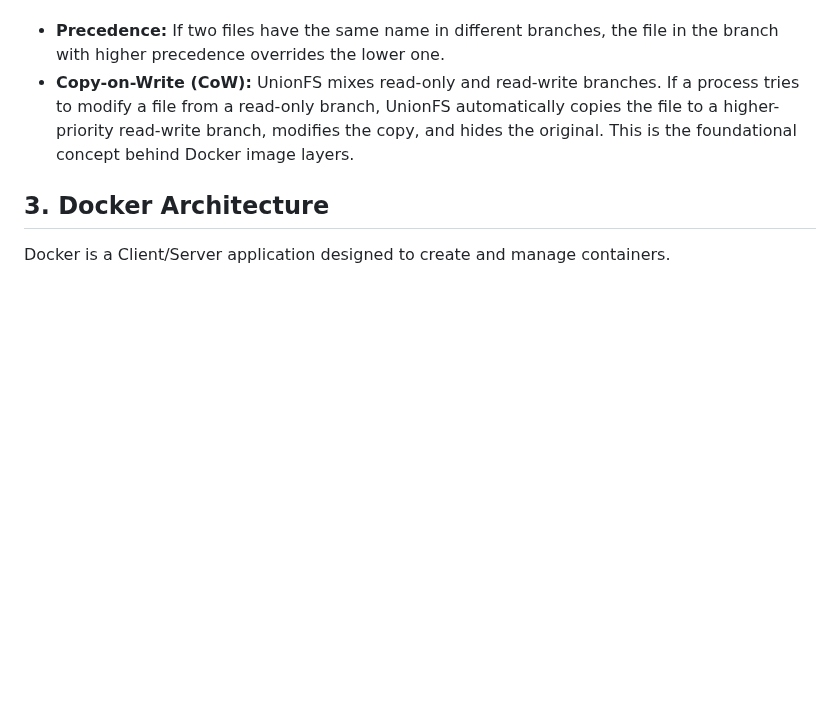
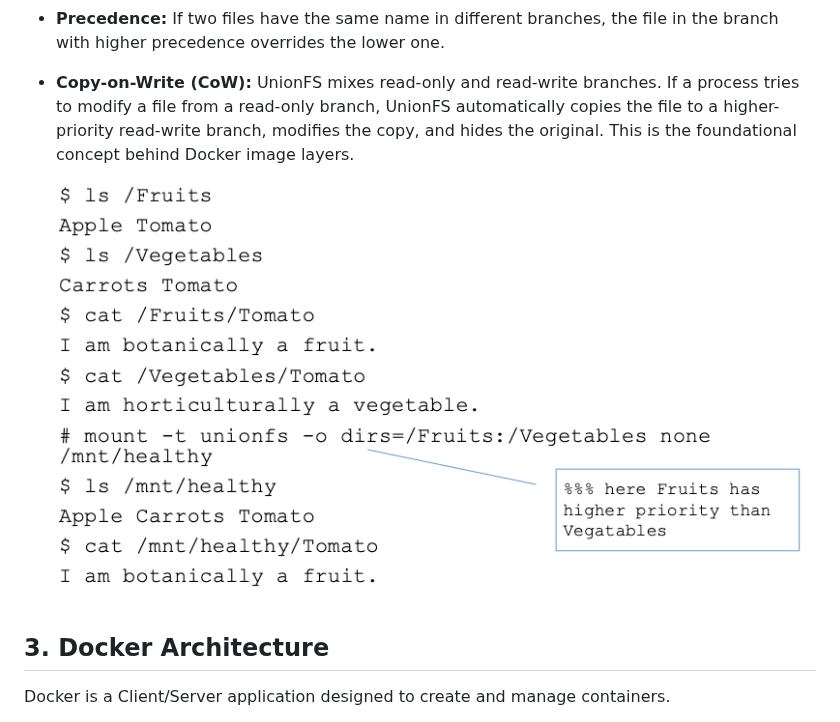
Before and after one commit to Romitoskj/UniversityNotes, a Markdown page: Cloud Compunting/Lecture notes/Lecture 3 - March 17 2026.md, the part around one of its changes. Drawn GitHub-style; pictures changed too: Pasted image 20260320153722.png (added); blank space fills up the shorter version.

```diff
--- a/Cloud Compunting/Lecture notes/Lecture 3 - March 17 2026.md
+++ b/Cloud Compunting/Lecture notes/Lecture 3 - March 17 2026.md
@@ -34,6 +34,8 @@ UnionFS allows administrators to logically merge multiple separate physical dire
 
 - **Precedence:** If two files have the same name in different branches, the file in the branch with higher precedence overrides the lower one.
 - **Copy-on-Write (CoW):** UnionFS mixes read-only and read-write branches. If a process tries to modify a file from a read-only branch, UnionFS automatically copies the file to a higher-priority read-write branch, modifies the copy, and hides the original. This is the foundational concept behind Docker image layers.
+
+	![576](../../Pasted%20image%2020260320153722.png)
 
 ## 3. Docker Architecture
 
```
Also changed, not shown: other parts of Cloud Compunting/Lecture notes/Lecture 3 - March 17 2026.md (+1 -1 lines).
